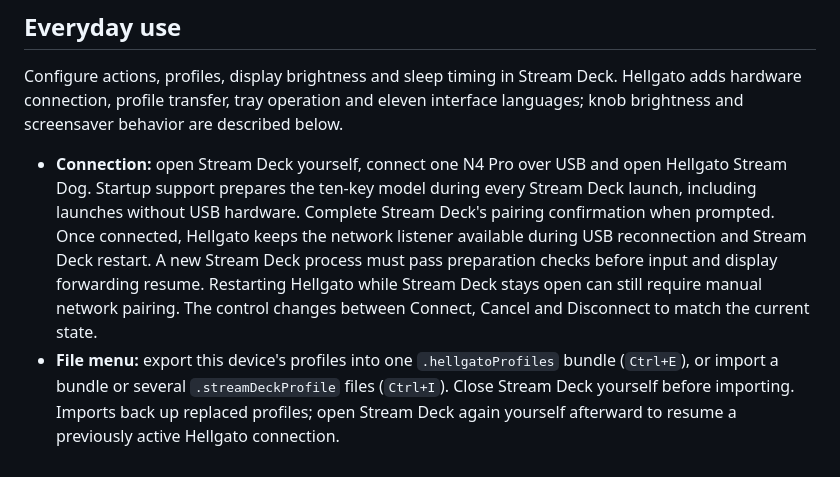
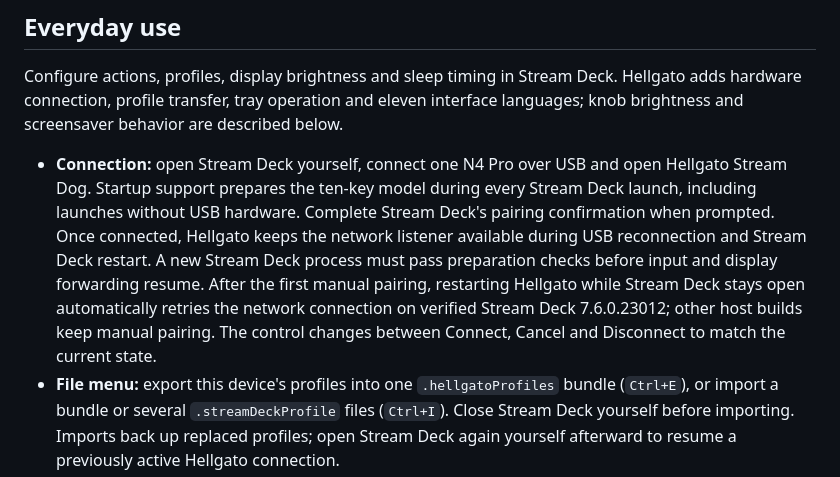
Before and after one commit to restarea92/hellgato, a Markdown page: docs/guide.md, the part around the change. Drawn GitHub-style.

```diff
--- a/docs/guide.md
+++ b/docs/guide.md
@@ -32,7 +32,7 @@ These are installation estimates for the shown versions. Hellgato and additional
 
 Configure actions, profiles, display brightness and sleep timing in Stream Deck. Hellgato adds hardware connection, profile transfer, tray operation and eleven interface languages; knob brightness and screensaver behavior are described below.
 
-- **Connection:** open Stream Deck yourself, connect one N4 Pro over USB and open Hellgato Stream Dog. Startup support prepares the ten-key model during every Stream Deck launch, including launches without USB hardware. Complete Stream Deck's pairing confirmation when prompted. Once connected, Hellgato keeps the network listener available during USB reconnection and Stream Deck restart. A new Stream Deck process must pass preparation checks before input and display forwarding resume. Restarting Hellgato while Stream Deck stays open can still require manual network pairing. The control changes between Connect, Cancel and Disconnect to match the current state.
+- **Connection:** open Stream Deck yourself, connect one N4 Pro over USB and open Hellgato Stream Dog. Startup support prepares the ten-key model during every Stream Deck launch, including launches without USB hardware. Complete Stream Deck's pairing confirmation when prompted. Once connected, Hellgato keeps the network listener available during USB reconnection and Stream Deck restart. A new Stream Deck process must pass preparation checks before input and display forwarding resume. After the first manual pairing, restarting Hellgato while Stream Deck stays open automatically retries the network connection on verified Stream Deck 7.6.0.23012; other host builds keep manual pairing. The control changes between Connect, Cancel and Disconnect to match the current state.
 - **File menu:** export this device's profiles into one `.hellgatoProfiles` bundle (`Ctrl+E`), or import a bundle or several `.streamDeckProfile` files (`Ctrl+I`). Close Stream Deck yourself before importing. Imports back up replaced profiles; open Stream Deck again yourself afterward to resume a previously active Hellgato connection.
 - **Tray:** closing the window keeps Hellgato running. Choose Open or Exit from its tray menu.
 - **Startup:** the installer's finish page offers separate checkboxes to launch Hellgato Stream Dog now and at Windows sign-in. Stream Deck keeps its own startup setting. During normal use, Hellgato Stream Dog waits for you to open Stream Deck and does not launch, close or restart it.
```
Also changed, not shown: docs/windows-releases.md (+1 -1 lines).
